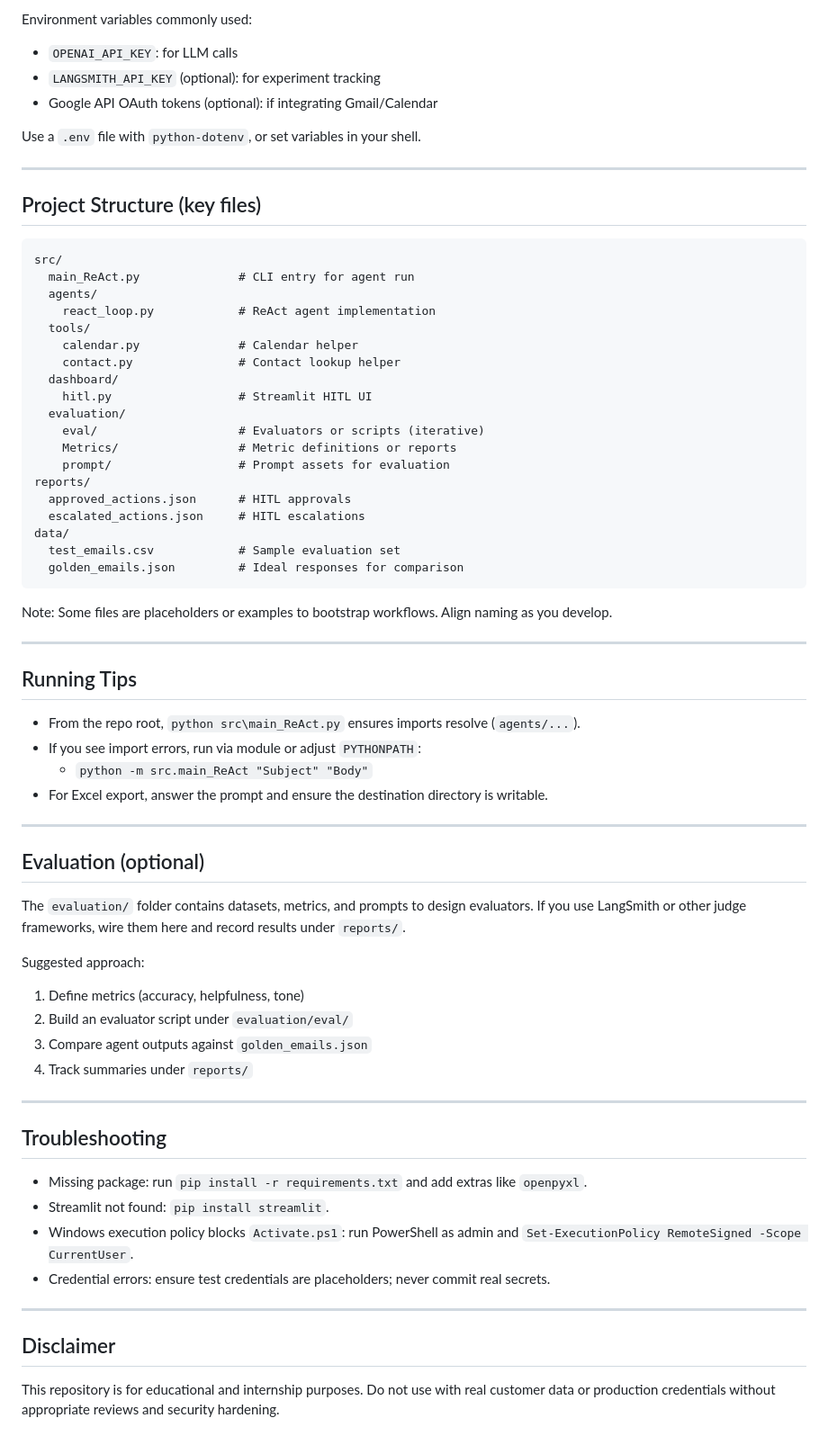
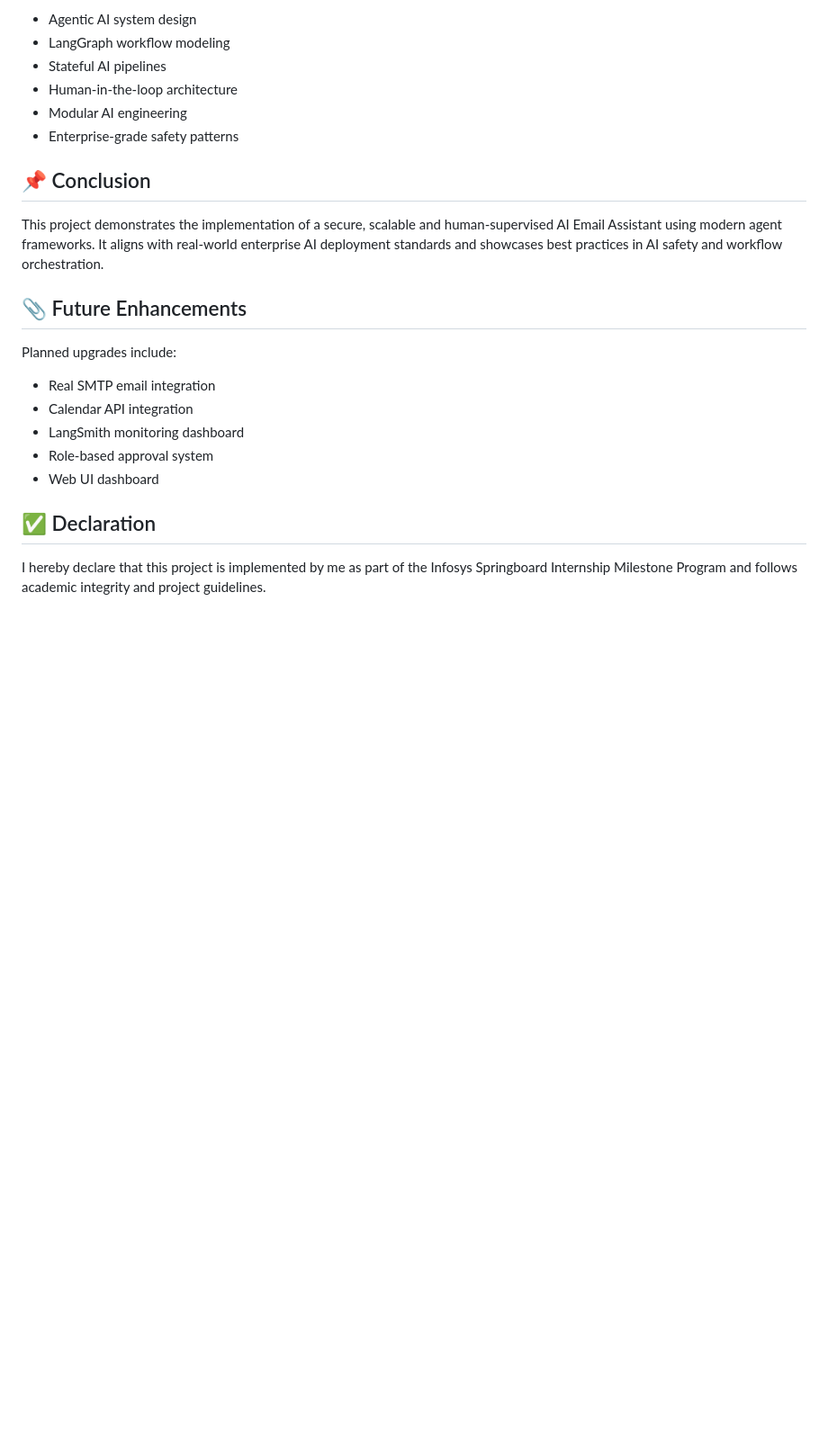
Before and after one commit to Intern-11111/langgraph-email-assistant, a Markdown page: README.md, the part around one of its changes. Shown at 90% size. Drawn GitHub-style; blank space fills up the shorter version.

````diff
--- a/README.md
+++ b/README.md
@@ -86,73 +362,25 @@ Actions are recorded to JSON files for audit:
 
-Environment variables commonly used:
+- Agentic AI system design
+- LangGraph workflow modeling
+- Stateful AI pipelines
+- Human-in-the-loop architecture
+- Modular AI engineering
+- Enterprise-grade safety patterns
 
-- `OPENAI_API_KEY`: for LLM calls
-- `LANGSMITH_API_KEY` (optional): for experiment tracking
-- Google API OAuth tokens (optional): if integrating Gmail/Calendar
+## 📌 Conclusion
 
-Use a `.env` file with `python-dotenv`, or set variables in your shell.
+This project demonstrates the implementation of a secure, scalable and human-supervised AI Email Assistant using modern agent frameworks. It aligns with real-world enterprise AI deployment standards and showcases best practices in AI safety and workflow orchestration.
 
----
+## 📎 Future Enhancements
 
-## Project Structure (key files)
+Planned upgrades include:
 
-```
-src/
-  main_ReAct.py              # CLI entry for agent run
-  agents/
-    react_loop.py            # ReAct agent implementation
-  tools/
-    calendar.py              # Calendar helper
-    contact.py               # Contact lookup helper
-  dashboard/
-    hitl.py                  # Streamlit HITL UI
-  evaluation/
-    eval/                    # Evaluators or scripts (iterative)
-    Metrics/                 # Metric definitions or reports
-    prompt/                  # Prompt assets for evaluation
-reports/
-  approved_actions.json      # HITL approvals
-  escalated_actions.json     # HITL escalations
-data/
-  test_emails.csv            # Sample evaluation set
-  golden_emails.json         # Ideal responses for comparison
-```
+- Real SMTP email integration
+- Calendar API integration
+- LangSmith monitoring dashboard
+- Role-based approval system
+- Web UI dashboard
 
-Note: Some files are placeholders or examples to bootstrap workflows. Align naming as you develop.
+## ✅ Declaration
 
----
-
-## Running Tips
-
-- From the repo root, `python src\main_ReAct.py` ensures imports resolve (`agents/...`).
-- If you see import errors, run via module or adjust `PYTHONPATH`:
-  - `python -m src.main_ReAct "Subject" "Body"`
-- For Excel export, answer the prompt and ensure the destination directory is writable.
-
----
-
-## Evaluation (optional)
-
-The `evaluation/` folder contains datasets, metrics, and prompts to design evaluators. If you use LangSmith or other judge frameworks, wire them here and record results under `reports/`.
-
-Suggested approach:
-
-1. Define metrics (accuracy, helpfulness, tone)
-2. Build an evaluator script under `evaluation/eval/`
-3. Compare agent outputs against `golden_emails.json`
-4. Track summaries under `reports/`
-
----
-
-## Troubleshooting
-
-- Missing package: run `pip install -r requirements.txt` and add extras like `openpyxl`.
-- Streamlit not found: `pip install streamlit`.
-- Windows execution policy blocks `Activate.ps1`: run PowerShell as admin and `Set-ExecutionPolicy RemoteSigned -Scope CurrentUser`.
-- Credential errors: ensure test credentials are placeholders; never commit real secrets.
-
----
-
-## Disclaimer
-
-This repository is for educational and internship purposes. Do not use with real customer data or production credentials without appropriate reviews and security hardening.
+I hereby declare that this project is implemented by me as part of the Infosys Springboard Internship Milestone Program and follows academic integrity and project guidelines.
````
Also changed, not shown: other parts of README.md (+329 -53 lines).
